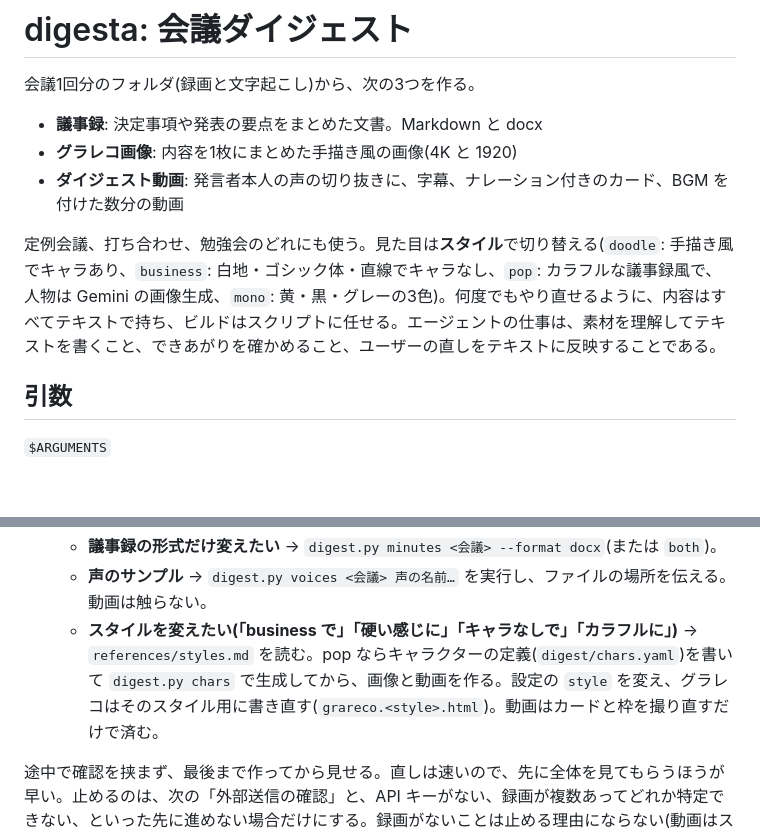
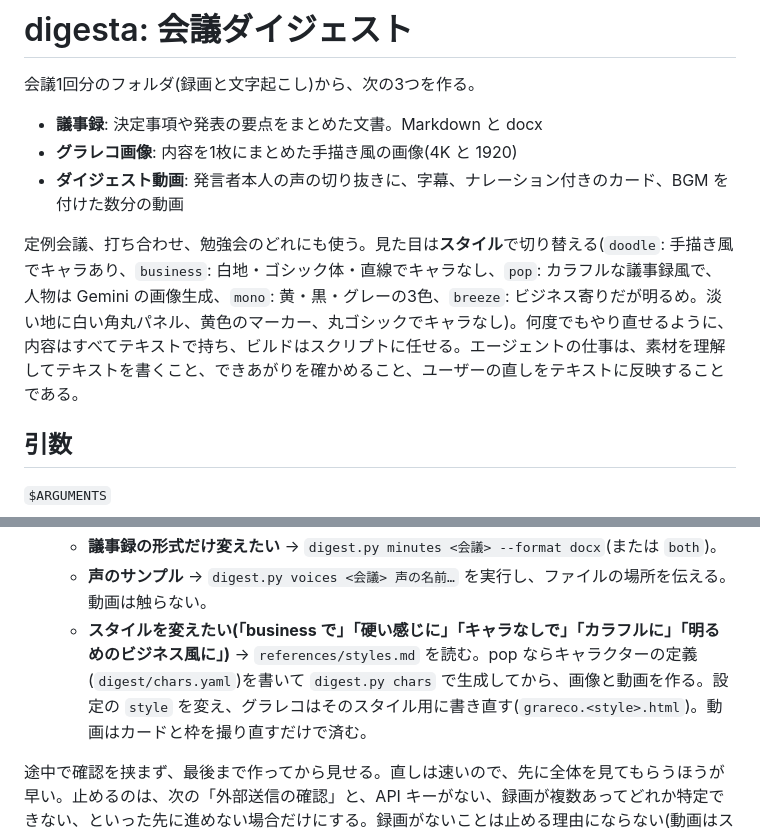
Before and after one commit to tell-k/digesta, a Markdown page: skills/digesta/SKILL.md, 2 parts joined by grey strips. Drawn GitHub-style; blank space fills up the shorter version.

```diff
--- a/skills/digesta/SKILL.md
+++ b/skills/digesta/SKILL.md
@@ -12,7 +12,7 @@ argument-hint: "<会議のディレクトリ> [minutes|image|video|all] [--fresh
 - **グラレコ画像**: 内容を1枚にまとめた手描き風の画像(4K と 1920)
 - **ダイジェスト動画**: 発言者本人の声の切り抜きに、字幕、ナレーション付きのカード、BGM を付けた数分の動画
 
-定例会議、打ち合わせ、勉強会のどれにも使う。見た目は**スタイル**で切り替える(`doodle`: 手描き風でキャラあり、`business`: 白地・ゴシック体・直線でキャラなし、`pop`: カラフルな議事録風で、人物は Gemini の画像生成、`mono`: 黄・黒・グレーの3色)。何度でもやり直せるように、内容はすべてテキストで持ち、ビルドはスクリプトに任せる。エージェントの仕事は、素材を理解してテキストを書くこと、できあがりを確かめること、ユーザーの直しをテキストに反映することである。
+定例会議、打ち合わせ、勉強会のどれにも使う。見た目は**スタイル**で切り替える(`doodle`: 手描き風でキャラあり、`business`: 白地・ゴシック体・直線でキャラなし、`pop`: カラフルな議事録風で、人物は Gemini の画像生成、`mono`: 黄・黒・グレーの3色、`breeze`: ビジネス寄りだが明るめ。淡い地に白い角丸パネル、黄色のマーカー、丸ゴシックでキャラなし)。何度でもやり直せるように、内容はすべてテキストで持ち、ビルドはスクリプトに任せる。エージェントの仕事は、素材を理解してテキストを書くこと、できあがりを確かめること、ユーザーの直しをテキストに反映することである。
 
 ## 引数
 
@@ -84,7 +84,7 @@ uv run "$SK/scripts/asr.py" <command> <会議> [引数]          # windows / sho
    - **テキストがあり、直しを頼まれた** → 該当するテキストだけを直して、ビルドする。どのファイルを直せばよいかは、各手引きの「よくある直し」にある。
    - **議事録の形式だけ変えたい** → `digest.py minutes <会議> --format docx`(または `both`)。
    - **声のサンプル** → `digest.py voices <会議> 声の名前…` を実行し、ファイルの場所を伝える。動画は触らない。
-   - **スタイルを変えたい(「business で」「硬い感じに」「キャラなしで」「カラフルに」)** → `references/styles.md` を読む。pop ならキャラクターの定義(`digest/chars.yaml`)を書いて `digest.py chars` で生成してから、画像と動画を作る。設定の `style` を変え、グラレコはそのスタイル用に書き直す(`grareco.<style>.html`)。動画はカードと枠を撮り直すだけで済む。
+   - **スタイルを変えたい(「business で」「硬い感じに」「キャラなしで」「カラフルに」「明るめのビジネス風に」)** → `references/styles.md` を読む。pop ならキャラクターの定義(`digest/chars.yaml`)を書いて `digest.py chars` で生成してから、画像と動画を作る。設定の `style` を変え、グラレコはそのスタイル用に書き直す(`grareco.<style>.html`)。動画はカードと枠を撮り直すだけで済む。
 
 途中で確認を挟まず、最後まで作ってから見せる。直しは速いので、先に全体を見てもらうほうが早い。止めるのは、次の「外部送信の確認」と、API キーがない、録画が複数あってどれか特定できない、といった先に進めない場合だけにする。録画がないことは止める理由にならない(動画はスライドで作る)。
 
```
Also changed, not shown: README.ja.md (+6 -2 lines), README.md (+6 -2 lines), previews/breeze.png (added), 8 other files.
